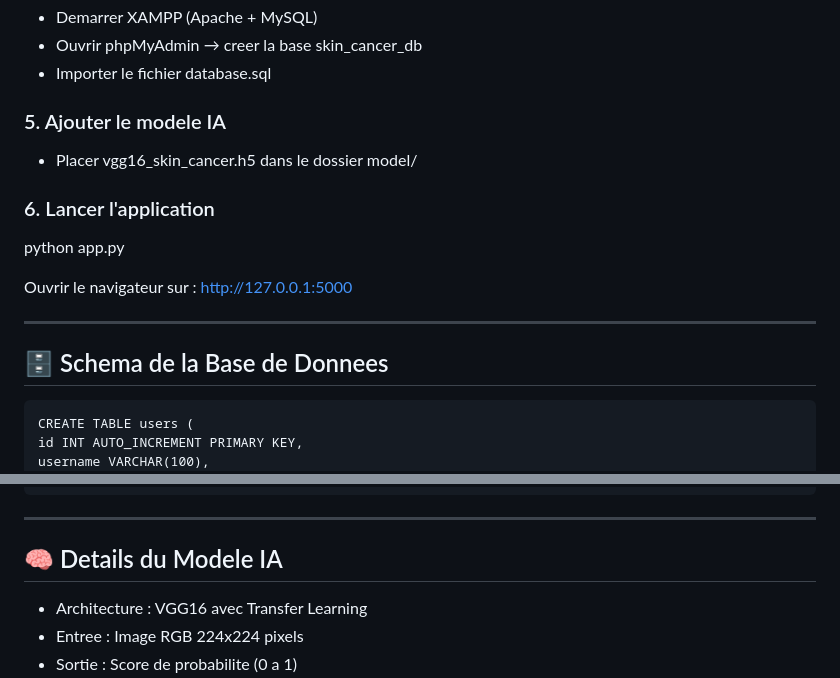
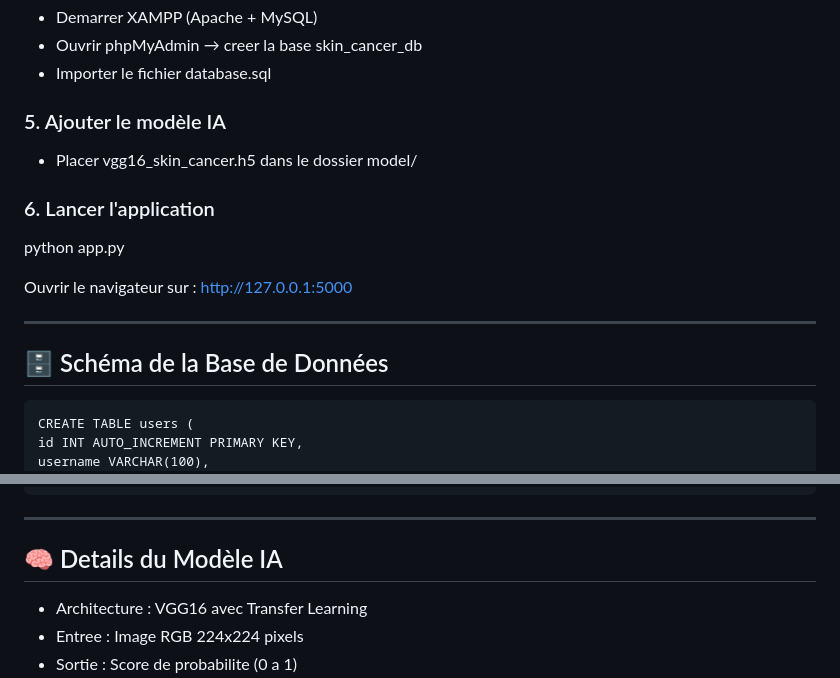
Before and after one commit to chaima-kidissi/DermAIgnosis, a Markdown page: README.md, 2 parts joined by grey strips. GitHub-like rendering.

````diff
--- a/README.md
+++ b/README.md
@@ -102,7 +102,7 @@ pip install flask pymysql tensorflow numpy pillow
 - Ouvrir phpMyAdmin → creer la base skin_cancer_db
 - Importer le fichier database.sql
 
-### 5. Ajouter le modele IA
+### 5. Ajouter le modèle IA
 - Placer vgg16_skin_cancer.h5 dans le dossier model/
 
 ### 6. Lancer l'application
@@ -112,7 +112,7 @@ Ouvrir le navigateur sur : http://127.0.0.1:5000
 
 ---
 
-## 🗄️ Schema de la Base de Donnees
+## 🗄️ Schéma de la Base de Données
 ```
 CREATE TABLE users (
 id INT AUTO_INCREMENT PRIMARY KEY,
@@ -131,7 +131,7 @@ date_ajout TIMESTAMP DEFAULT CURRENT_TIMESTAMP
 ```
 ---
 
-## 🧠 Details du Modele IA
+## 🧠 Details du Modèle IA
 
 - Architecture : VGG16 avec Transfer Learning
 - Entree : Image RGB 224x224 pixels
````
